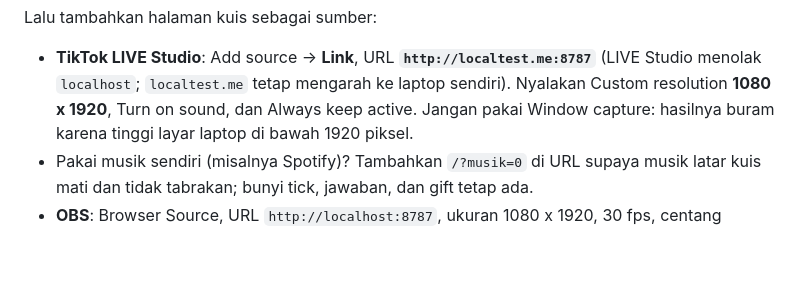
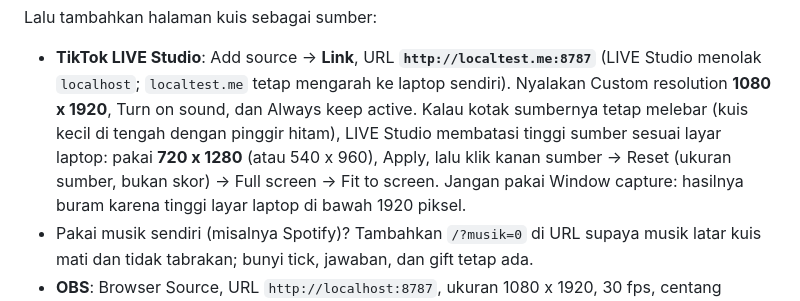
Before and after one commit to luciferdana/bayangin-aja, a Markdown page: live-quiz/README.md, the part around the change. Drawn GitHub-style; blank space fills up the shorter version.

Commit message:
Kuis live: README, cara membuat sumber Link penuh layar di LIVE Studio
Co-Authored-By: Claude Opus 5.5 <noreply@anthropic.com>
Claude-Session: https://claude.ai/code/session_01X4eYdQ2VdTfREmNPi5Vt2x

```diff
--- a/live-quiz/README.md
+++ b/live-quiz/README.md
@@ -20,6 +20,9 @@ Lalu tambahkan halaman kuis sebagai sumber:
 - **TikTok LIVE Studio**: Add source → **Link**, URL **`http://localtest.me:8787`**
   (LIVE Studio menolak `localhost`; `localtest.me` tetap mengarah ke laptop sendiri).
   Nyalakan Custom resolution **1080 x 1920**, Turn on sound, dan Always keep active.
+  Kalau kotak sumbernya tetap melebar (kuis kecil di tengah dengan pinggir hitam), LIVE Studio
+  membatasi tinggi sumber sesuai layar laptop: pakai **720 x 1280** (atau 540 x 960), Apply, lalu
+  klik kanan sumber → Reset (ukuran sumber, bukan skor) → Full screen → Fit to screen.
   Jangan pakai Window capture: hasilnya buram karena tinggi layar laptop di bawah 1920 piksel.
 - Pakai musik sendiri (misalnya Spotify)? Tambahkan `/?musik=0` di URL supaya musik latar kuis
   mati dan tidak tabrakan; bunyi tick, jawaban, dan gift tetap ada.
```
